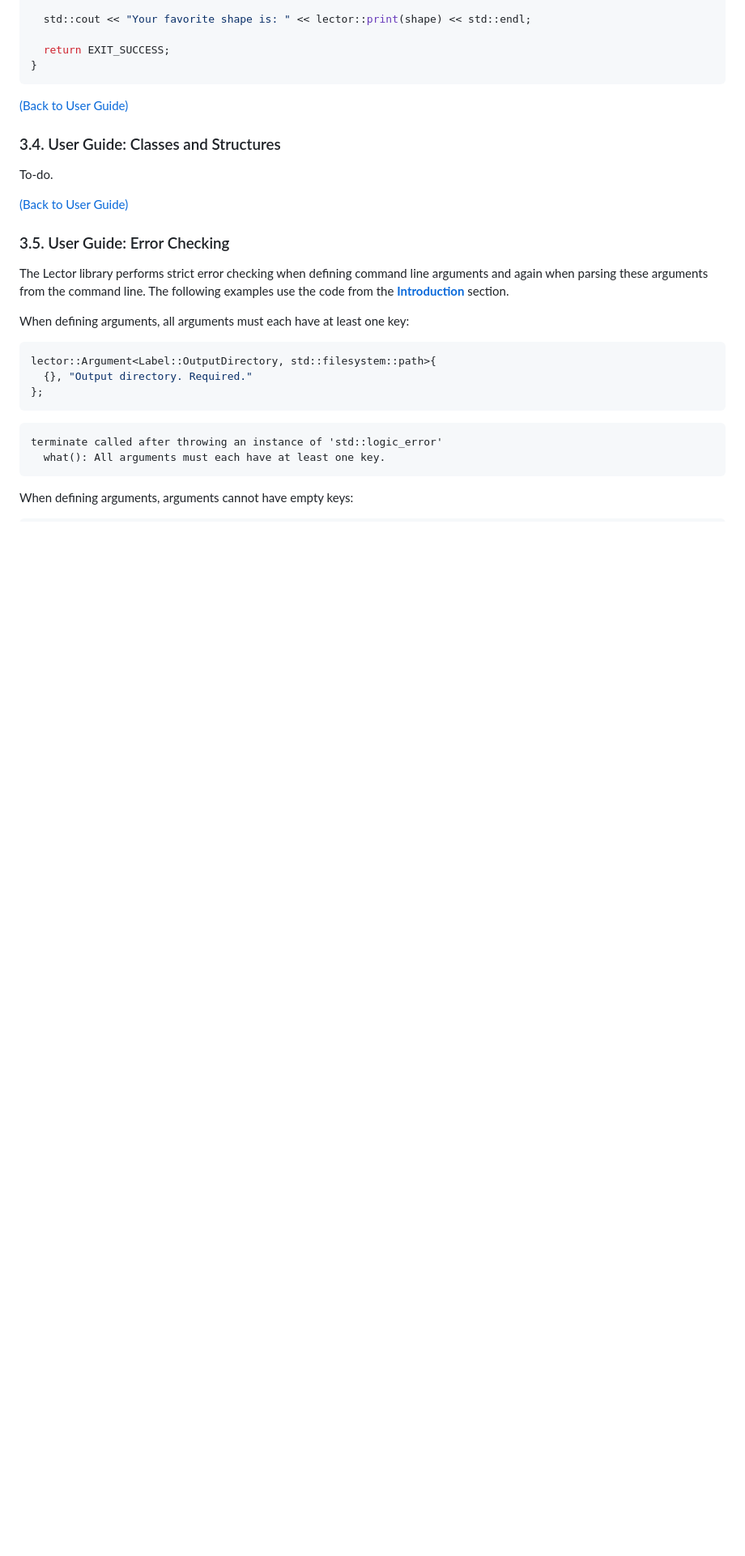
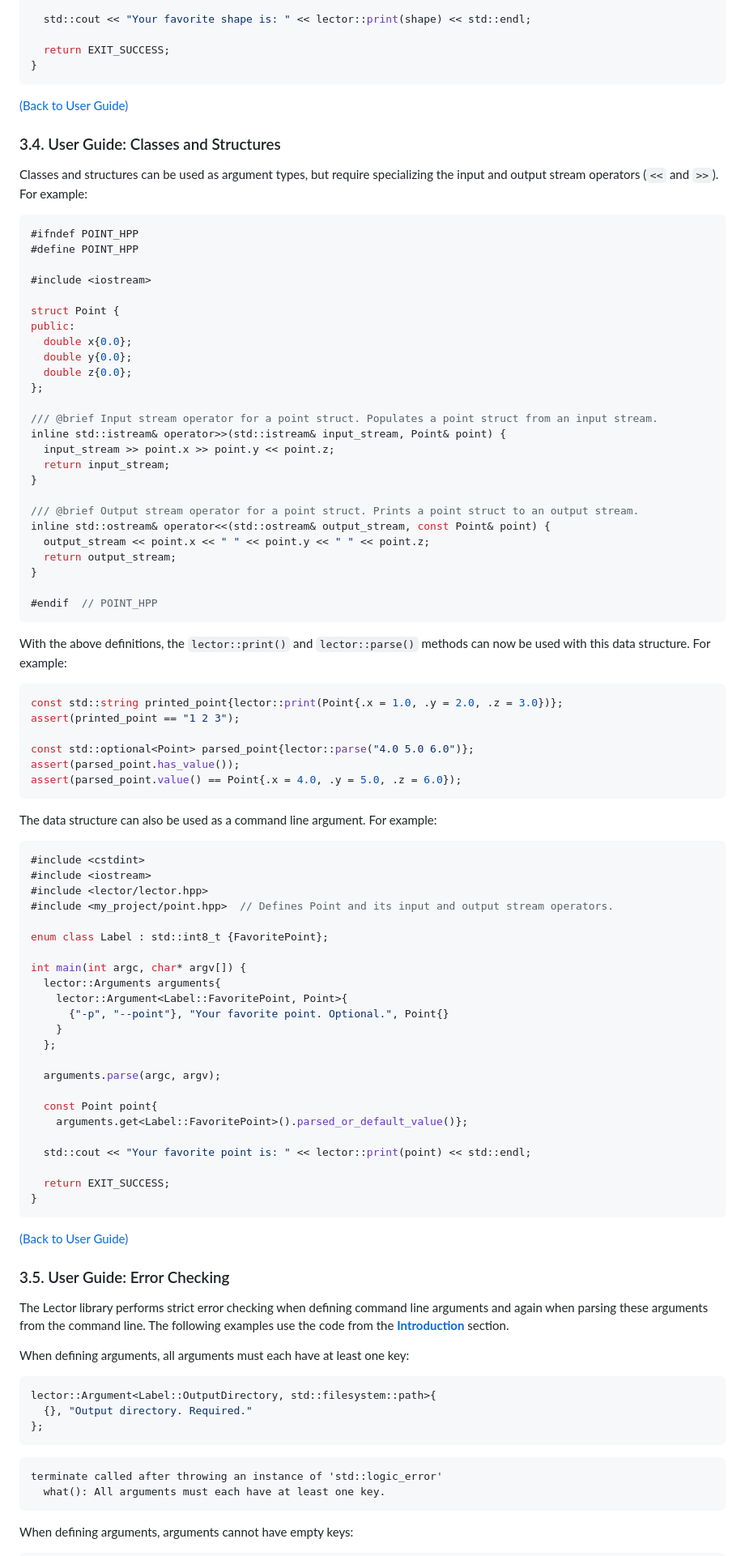
Before and after one commit to acodcha/lector, a Markdown page: README.md, the part around one of its changes. Shown at 81% size. Rendered like a GitHub page; blank space fills up the shorter version.

````diff
--- a/README.md
+++ b/README.md
@@ -410,7 +413,74 @@ int main(int argc, char* argv[]) {
 
 ### 3.4. User Guide: Classes and Structures
 
-To-do.
+Classes and structures can be used as argument types, but require specializing the input and output stream operators (`<<` and `>>`). For example:
+
+```cpp
+#ifndef POINT_HPP
+#define POINT_HPP
+
+#include <iostream>
+
+struct Point {
+public:
+  double x{0.0};
+  double y{0.0};
+  double z{0.0};
+};
+
+/// @brief Input stream operator for a point struct. Populates a point struct from an input stream.
+inline std::istream& operator>>(std::istream& input_stream, Point& point) {
+  input_stream >> point.x >> point.y << point.z;
+  return input_stream;
+}
+
+/// @brief Output stream operator for a point struct. Prints a point struct to an output stream.
+inline std::ostream& operator<<(std::ostream& output_stream, const Point& point) {
+  output_stream << point.x << " " << point.y << " " << point.z;
+  return output_stream;
+}
+
+#endif  // POINT_HPP
+```
+
+With the above definitions, the `lector::print()` and `lector::parse()` methods can now be used with this data structure. For example:
+
+```cpp
+const std::string printed_point{lector::print(Point{.x = 1.0, .y = 2.0, .z = 3.0})};
+assert(printed_point == "1 2 3");
+
+const std::optional<Point> parsed_point{lector::parse("4.0 5.0 6.0")};
+assert(parsed_point.has_value());
+assert(parsed_point.value() == Point{.x = 4.0, .y = 5.0, .z = 6.0});
+```
+
+The data structure can also be used as a command line argument. For example:
+
+```cpp
+#include <cstdint>
+#include <iostream>
+#include <lector/lector.hpp>
+#include <my_project/point.hpp>  // Defines Point and its input and output stream operators.
+
+enum class Label : std::int8_t {FavoritePoint};
+
+int main(int argc, char* argv[]) {
+  lector::Arguments arguments{
+    lector::Argument<Label::FavoritePoint, Point>{
+      {"-p", "--point"}, "Your favorite point. Optional.", Point{}
+    }
+  };
+
+  arguments.parse(argc, argv);
+
+  const Point point{
+    arguments.get<Label::FavoritePoint>().parsed_or_default_value()};
+
+  std::cout << "Your favorite point is: " << lector::print(point) << std::endl;
+
+  return EXIT_SUCCESS;
+}
+```
 
 [(Back to User Guide)](#3-user-guide)
 
````
Also changed, not shown: other parts of README.md (+12 -9 lines).
